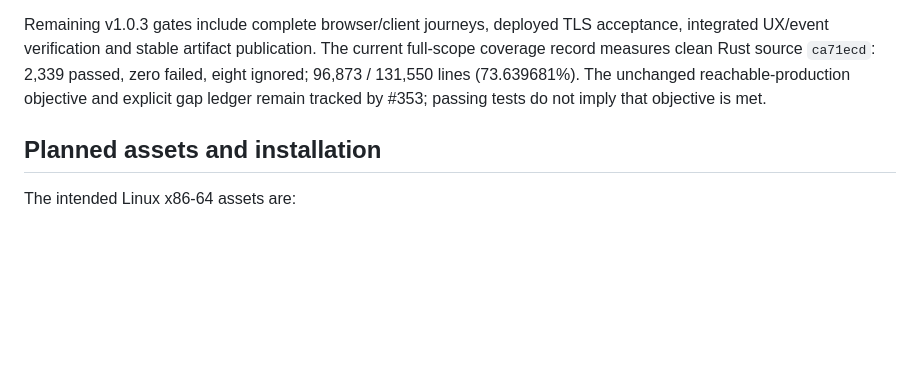
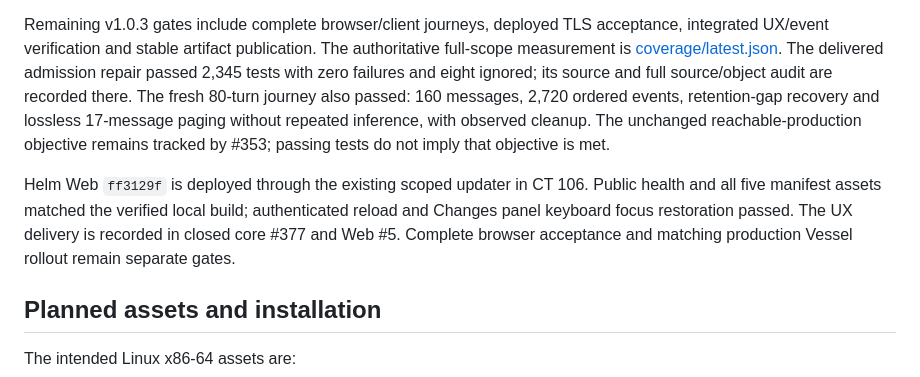
Before and after one commit to o-psi/helm.vessel.voyage, a Markdown page: docs/releases-v1.0.3.md, the part around the change. Rendered like a GitHub page; blank space fills up the shorter version.

Commit message:
Refresh candidate evidence and derive stable packaging version from Cargo

```diff
--- a/docs/releases-v1.0.3.md
+++ b/docs/releases-v1.0.3.md
@@ -27,10 +27,19 @@ Root metadata helpers do not execute agent loops or centralize credentials.
 
 Remaining v1.0.3 gates include complete browser/client journeys, deployed TLS
 acceptance, integrated UX/event verification and stable artifact publication.
-The current full-scope coverage record measures clean Rust source `ca71ecd`:
-2,339 passed, zero failed, eight ignored; 96,873 / 131,550 lines (73.639681%).
-The unchanged reachable-production objective and explicit gap ledger remain
-tracked by #353; passing tests do not imply that objective is met.
+The authoritative full-scope measurement is [coverage/latest.json](../coverage/latest.json).
+The delivered admission repair passed 2,345 tests with zero failures and eight
+ignored; its source and full source/object audit are recorded there. The fresh
+80-turn journey also passed: 160 messages, 2,720 ordered events, retention-gap
+recovery and lossless 17-message paging without repeated inference, with observed
+cleanup. The unchanged reachable-production objective remains tracked by #353;
+passing tests do not imply that objective is met.
+
+Helm Web `ff3129f` is deployed through the existing scoped updater in CT 106.
+Public health and all five manifest assets matched the verified local build;
+authenticated reload and Changes panel keyboard focus restoration passed.
+The UX delivery is recorded in closed core #377 and Web #5. Complete browser
+acceptance and matching production Vessel rollout remain separate gates.
 
 ## Planned assets and installation
 
```
Also changed, not shown: docs/quality.md (+2 -1 lines).
